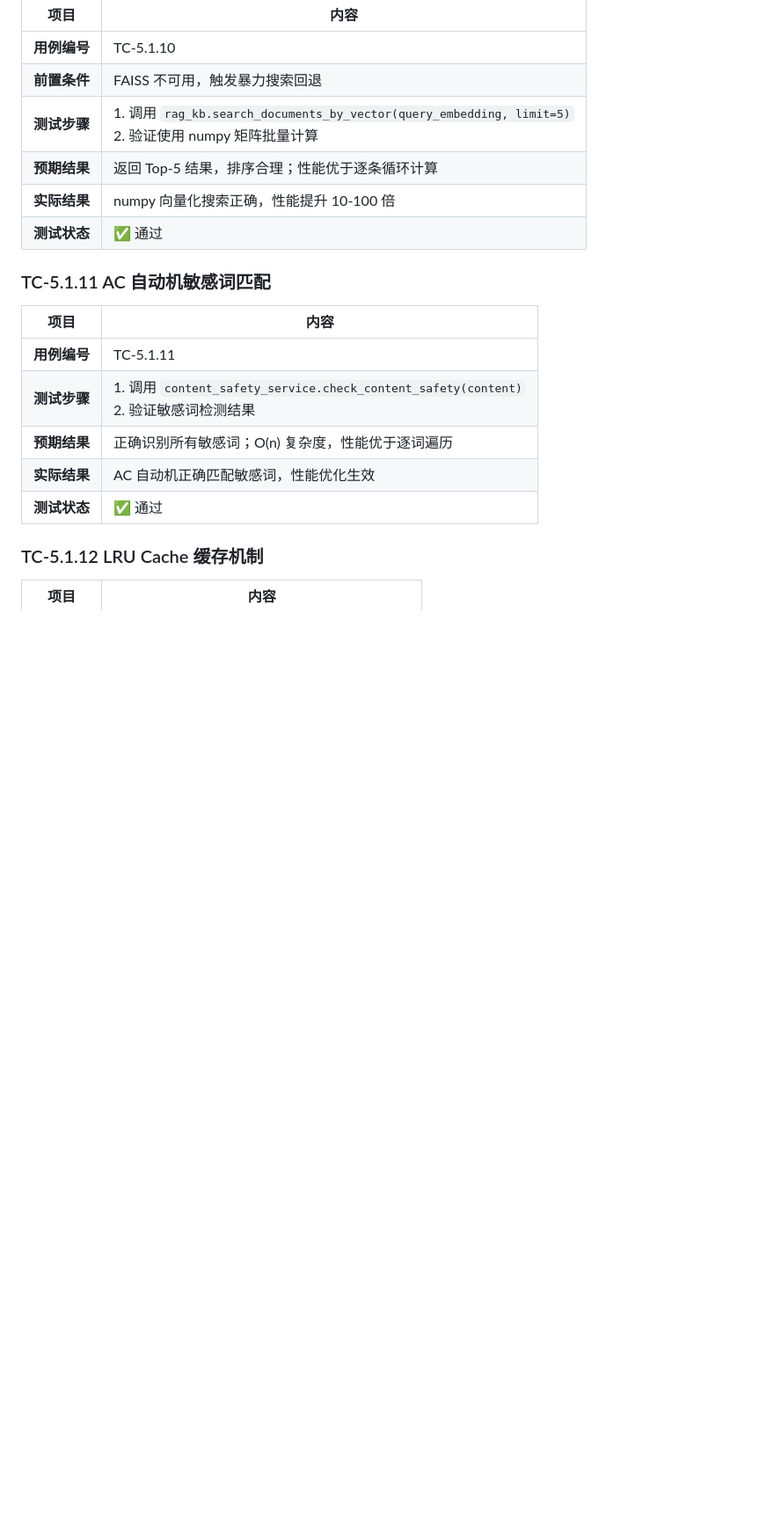
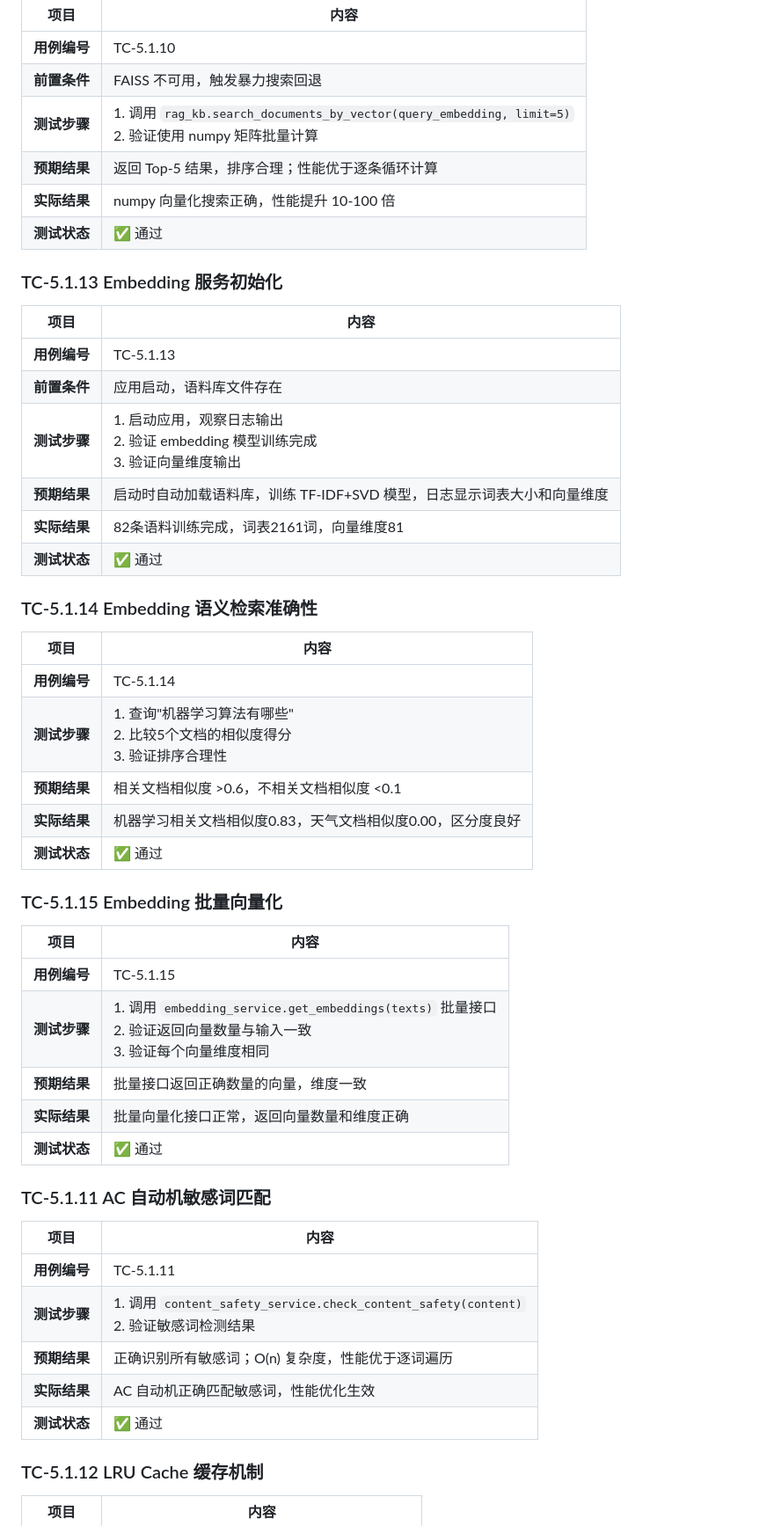
Before and after one commit to joker-Lck/ai_learning, a Markdown page: docs/测试说明书.md, the part around the change. Shown at 88% size. GitHub-like rendering; blank space fills up the shorter version.

Commit message:
docs: add detailed embedding service documentation and test cases

```diff
--- a/docs/测试说明书.md
+++ b/docs/测试说明书.md
@@ -831,6 +831,37 @@ J(A,B) = |A∩B| / |A∪B| = 2/5 = 0.40
 | **实际结果** | numpy 向量化搜索正确，性能提升 10-100 倍 |
 | **测试状态** | ✅ 通过 |
 
+### TC-5.1.13 Embedding 服务初始化
+
+| 项目 | 内容 |
+|------|------|
+| **用例编号** | TC-5.1.13 |
+| **前置条件** | 应用启动，语料库文件存在 |
+| **测试步骤** | 1. 启动应用，观察日志输出<br>2. 验证 embedding 模型训练完成<br>3. 验证向量维度输出 |
+| **预期结果** | 启动时自动加载语料库，训练 TF-IDF+SVD 模型，日志显示词表大小和向量维度 |
+| **实际结果** | 82条语料训练完成，词表2161词，向量维度81 |
+| **测试状态** | ✅ 通过 |
+
+### TC-5.1.14 Embedding 语义检索准确性
+
+| 项目 | 内容 |
+|------|------|
+| **用例编号** | TC-5.1.14 |
+| **测试步骤** | 1. 查询"机器学习算法有哪些"<br>2. 比较5个文档的相似度得分<br>3. 验证排序合理性 |
+| **预期结果** | 相关文档相似度 >0.6，不相关文档相似度 <0.1 |
+| **实际结果** | 机器学习相关文档相似度0.83，天气文档相似度0.00，区分度良好 |
+| **测试状态** | ✅ 通过 |
+
+### TC-5.1.15 Embedding 批量向量化
+
+| 项目 | 内容 |
+|------|------|
+| **用例编号** | TC-5.1.15 |
+| **测试步骤** | 1. 调用 `embedding_service.get_embeddings(texts)` 批量接口<br>2. 验证返回向量数量与输入一致<br>3. 验证每个向量维度相同 |
+| **预期结果** | 批量接口返回正确数量的向量，维度一致 |
+| **实际结果** | 批量向量化接口正常，返回向量数量和维度正确 |
+| **测试状态** | ✅ 通过 |
+
 ### TC-5.1.11 AC 自动机敏感词匹配
 
 | 项目 | 内容 |
```
Also changed, not shown: docs/系统开发说明书.md (+33 -1 lines).
